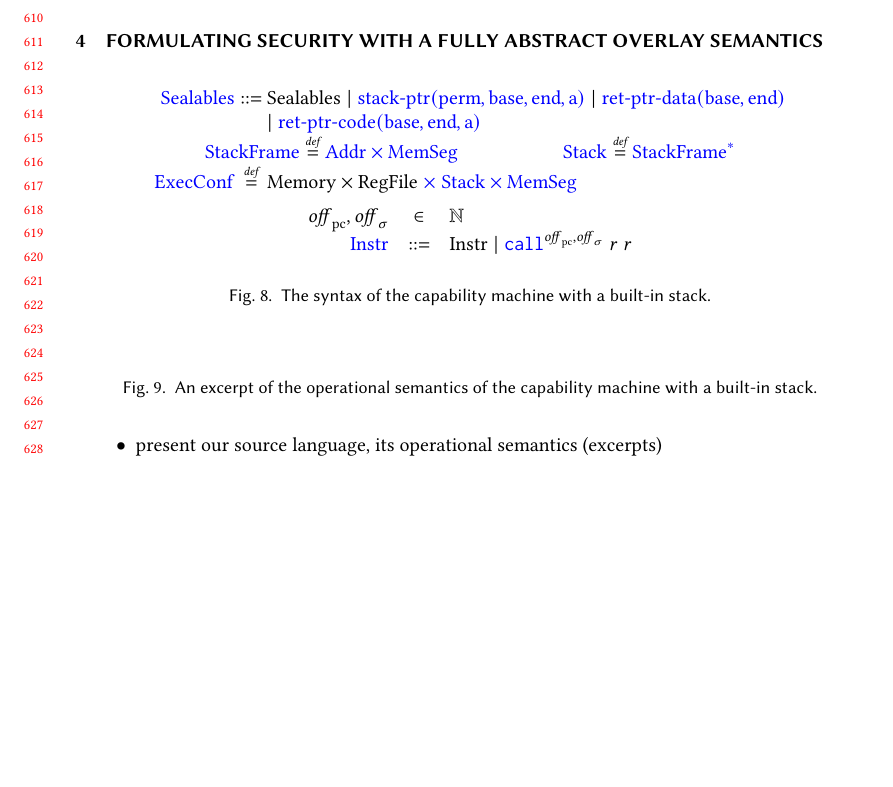
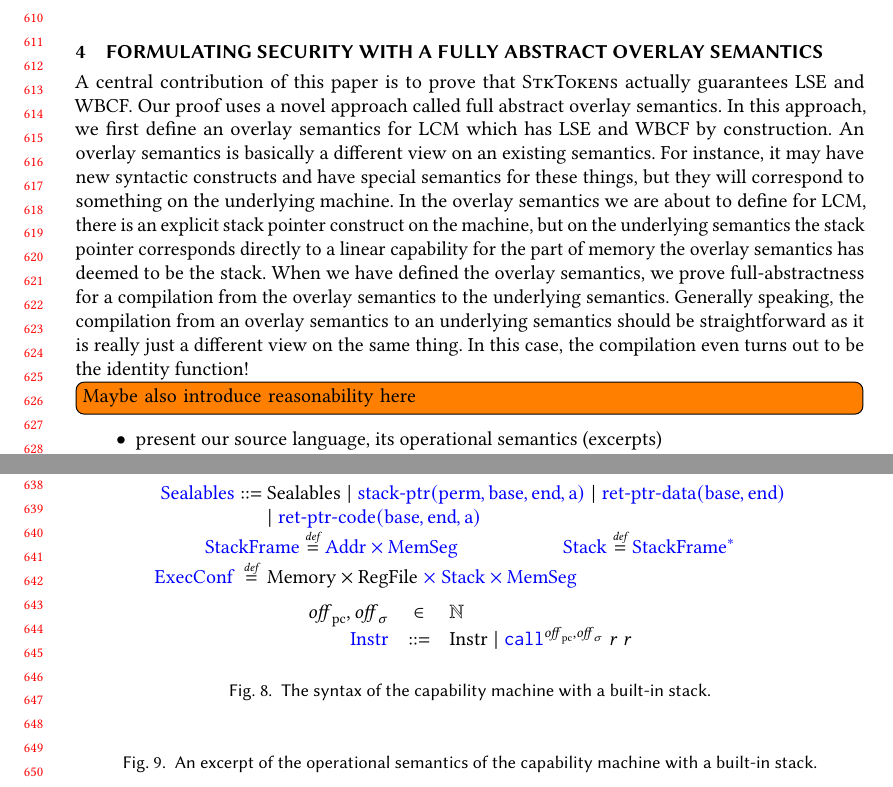
Before and after one commit to dominiquedevriese/capability-machine-reasoning-on-paper, a LaTeX paper (fully-abstract-comp/popl2019/paper.tex): part of page 13 of 16 before the commit and two parts of pages 13 and 14 of 16 after it, the two joined at a grey line, cut so that both start at the same text, the shorter picture padded with empty space. Compiled offline with pdfLaTeX.

Commit message:
Introduction to FAOS section.

```diff
--- a/fully-abstract-comp/popl2019/paper.tex
+++ b/fully-abstract-comp/popl2019/paper.tex
@@ -930,6 +930,17 @@ In this paragraph we summarize it:
 
 \section{Formulating Security with a Fully Abstract Overlay Semantics}
 \label{sec:form-secur-with}
+A central contribution of this paper is to prove that \stktokens{} actually guarantees LSE and WBCF.
+Our proof uses a novel approach called full abstract overlay semantics.
+In this approach, we first define an overlay semantics for \trgcm{} which has LSE and WBCF by construction.
+An overlay semantics is basically a different view on an existing semantics.
+For instance, it may have new syntactic constructs and have special semantics for these things, but they will correspond to something on the underlying machine.
+In the overlay semantics we are about to define for \trgcm{}, there is an explicit stack pointer construct on the machine, but on the underlying semantics the stack pointer corresponds directly to a linear capability for the part of memory the overlay semantics has deemed to be the stack.
+When we have defined the overlay semantics, we prove full-abstractness for a compilation from the overlay semantics to the underlying semantics.
+Generally speaking, the compilation from an overlay semantics to an underlying semantics should be straightforward as it is really just a different view on the same thing.
+In this case, the compilation even turns out to be the identity function!
+\todo[inline]{Maybe also introduce reasonability here}
+
 \begin{figure}[htb]
   \centering
   \[
```
